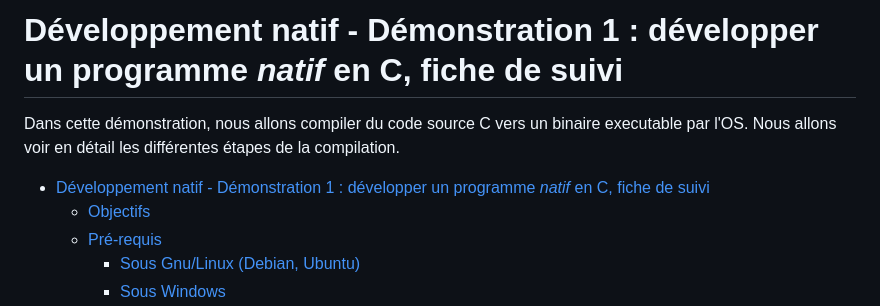
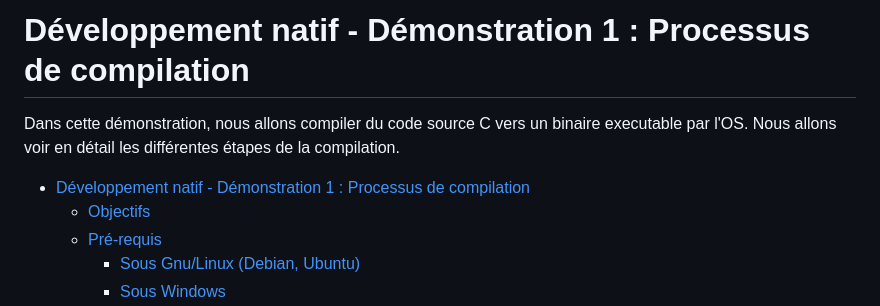
Before and after one commit to paul-schuhm/dev-natif, a Markdown page: demos-c/demo-processus-compilation/README.md, the part around the change. Drawn GitHub-style.

```diff
--- a/demos-c/demo-processus-compilation/README.md
+++ b/demos-c/demo-processus-compilation/README.md
@@ -1,8 +1,8 @@
-# Développement natif - Démonstration 1 : développer un programme *natif* en C, fiche de suivi
+# Développement natif - Démonstration 1 : Processus de compilation
 
 Dans cette démonstration, nous allons compiler du code source C vers un binaire executable par l'OS. Nous allons voir en détail les différentes étapes de la compilation.
 
-- [Développement natif - Démonstration 1 : développer un programme *natif* en C, fiche de suivi](#développement-natif---démonstration-1--développer-un-programme-natif-en-c-fiche-de-suivi)
+- [Développement natif - Démonstration 1 : Processus de compilation](#développement-natif---démonstration-1--processus-de-compilation)
   - [Objectifs](#objectifs)
   - [Pré-requis](#pré-requis)
     - [Sous Gnu/Linux (Debian, Ubuntu)](#sous-gnulinux-debian-ubuntu)
```
Also changed, not shown: demos-c/demo-linkage/README.md (+8 -11 lines).
